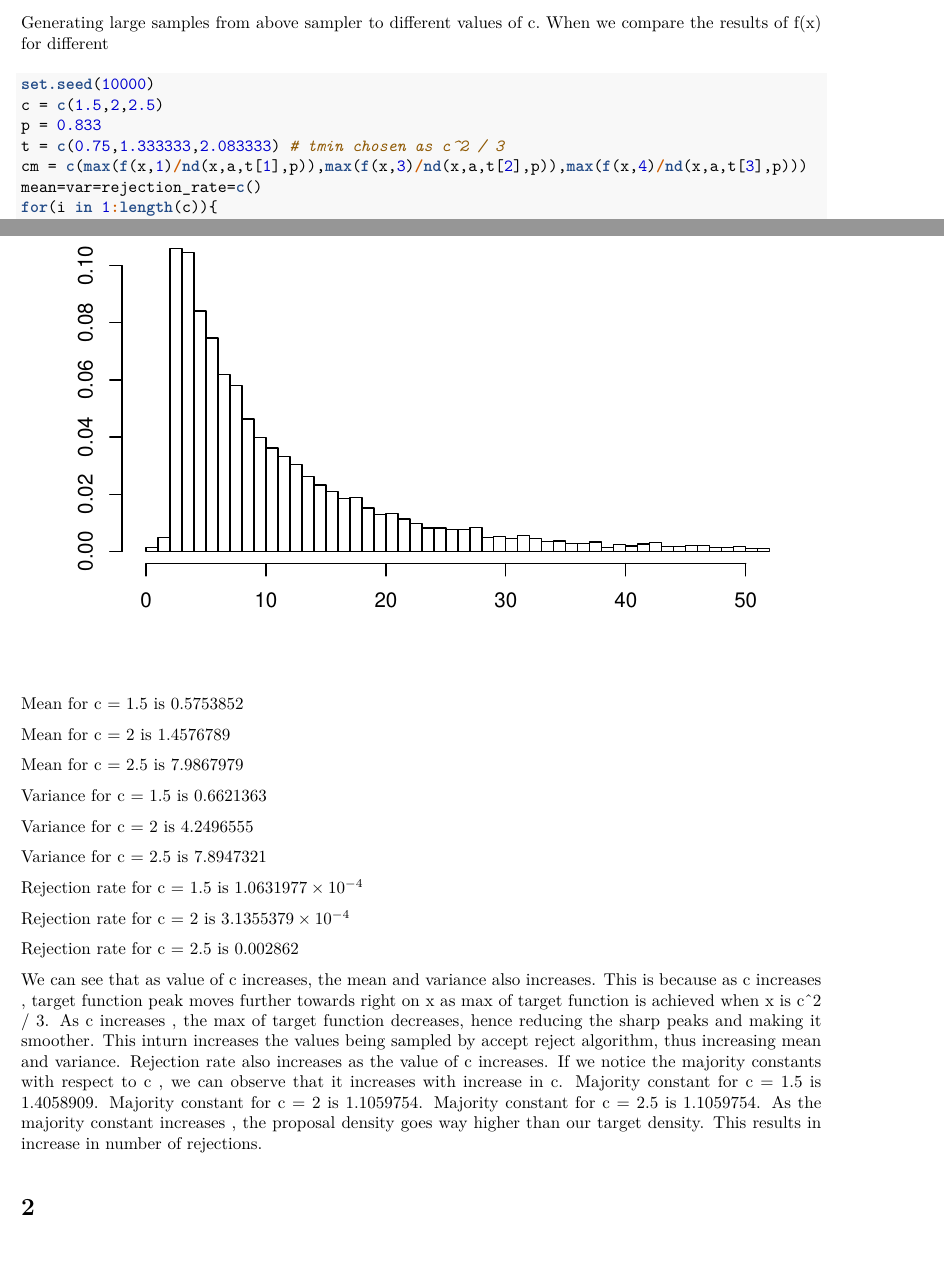
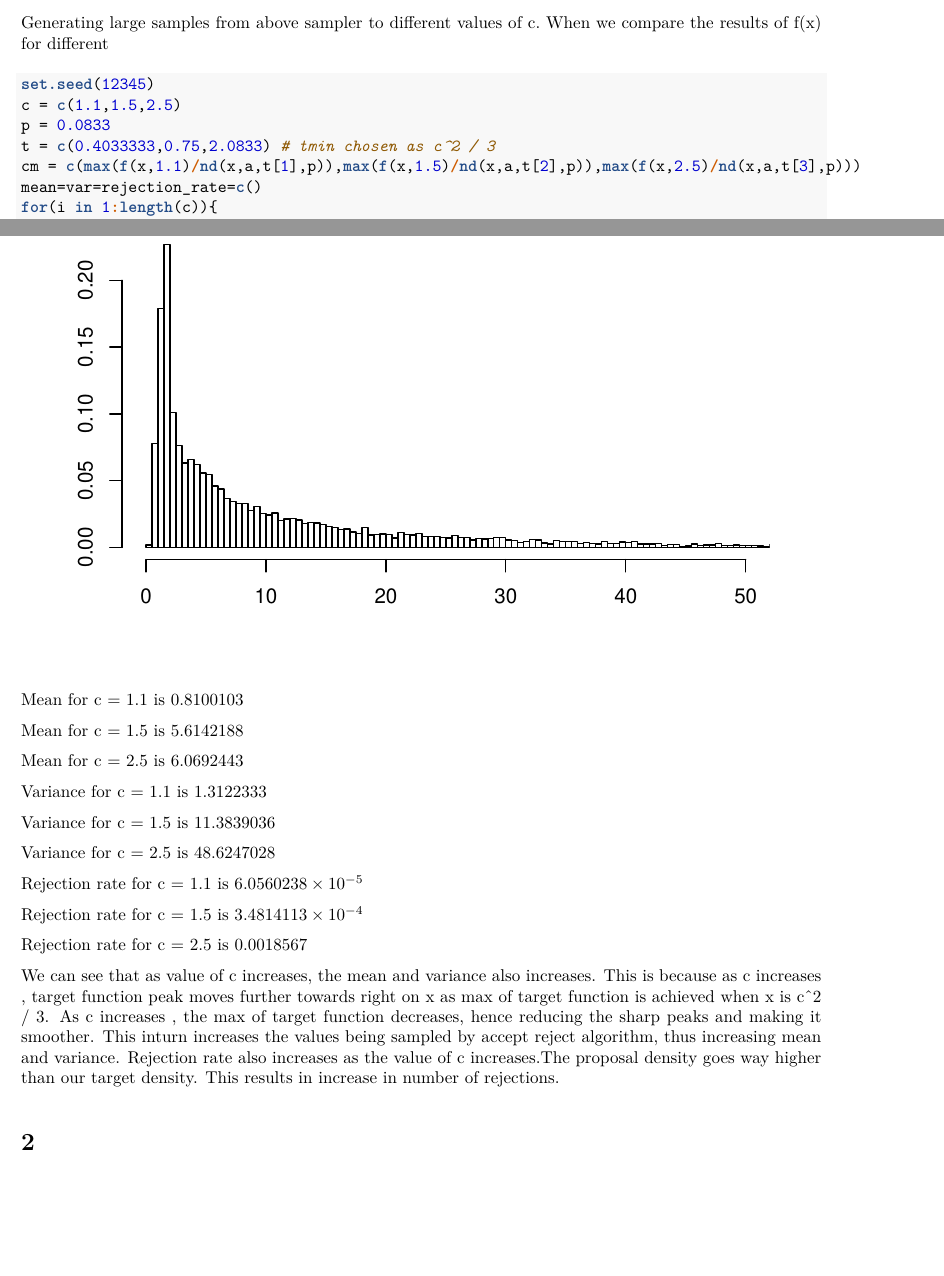
Before and after one commit to shwva184/CSLab1, an R Markdown document (lab3.Rmd): two parts of pages 4 and 7 of 7, joined at a grey line, cut so that both start at the same text. The pictures show the output file lab3.pdf that the author committed with the source.

Commit message:
Add files via upload

````diff
--- a/lab3.Rmd
+++ b/lab3.Rmd
@@ -102,11 +102,11 @@ Generating large samples from above sampler to different values of c. When we co
 
 
 ```{r}
-set.seed(10000)
-c = c(1.5,2,2.5)
-p = 0.833
-t = c(0.75,1.333333,2.083333) # tmin chosen as c^2 / 3
-cm = c(max(f(x,1)/nd(x,a,t[1],p)),max(f(x,3)/nd(x,a,t[2],p)),max(f(x,4)/nd(x,a,t[3],p)))
+set.seed(12345)
+c = c(1.1,1.5,2.5)
+p = 0.0833
+t = c(0.4033333,0.75,2.0833) # tmin chosen as c^2 / 3
+cm = c(max(f(x,1.1)/nd(x,a,t[1],p)),max(f(x,1.5)/nd(x,a,t[2],p)),max(f(x,2.5)/nd(x,a,t[3],p)))
 mean=var=rejection_rate=c()
 for(i in 1:length(c)){
 tmin = t[i]
@@ -119,34 +119,30 @@ var = cbind(var,var(fx_acceptreject[,1]))
 rejection_rate = cbind(rejection_rate,sum(fx_acceptreject[,2])/Nsample)
 }
 ```
-Mean for c = 1.5 is `r mean[1]`
+Mean for c = 1.1 is `r mean[1]`
 
-Mean for c = 2 is `r mean[2]`
+Mean for c = 1.5 is `r mean[2]`
 
 Mean for c = 2.5 is `r mean[3]`
 
 
-Variance for c = 1.5 is `r var[1]`
+Variance for c = 1.1 is `r var[1]`
 
-Variance for c = 2 is `r var[2]`
+Variance for c = 1.5 is `r var[2]`
 
 Variance for c = 2.5 is `r var[3]`
 
 
-Rejection rate for c = 1.5 is `r rejection_rate[1]`
+Rejection rate for c = 1.1 is `r rejection_rate[1]`
 
-Rejection rate for c = 2 is `r rejection_rate[2]`
+Rejection rate for c = 1.5 is `r rejection_rate[2]`
 
 Rejection rate for c = 2.5 is `r rejection_rate[3]`
 
 
 
 We can see that as value of c increases, the mean and variance also increases. This is because as c increases , target function peak moves further towards right on x as max of target function is achieved when x is c^2 / 3. As c increases , the max of target function decreases, hence reducing the sharp peaks and making it smoother. This inturn increases the values being sampled by accept reject algorithm, thus increasing mean and variance.
-Rejection rate also increases as the value of c increases. If we notice the majority constants with respect to c , we can observe that it increases with increase in c.
-Majority constant for c = 1.5 is `r cm[1]`.
-Majority constant for c = 2 is `r cm[2]`.
-Majority constant for c = 2.5 is `r cm[2]`.
-As the majority constant increases , the proposal density goes way higher than our target density.
+Rejection rate also increases as the value of c increases.The proposal density goes way higher than our target density.
 This results in increase in number of rejections.
 
 
````
Also changed, not shown: lab3.pdf, lab3.Rmd (2 more changed lines).
